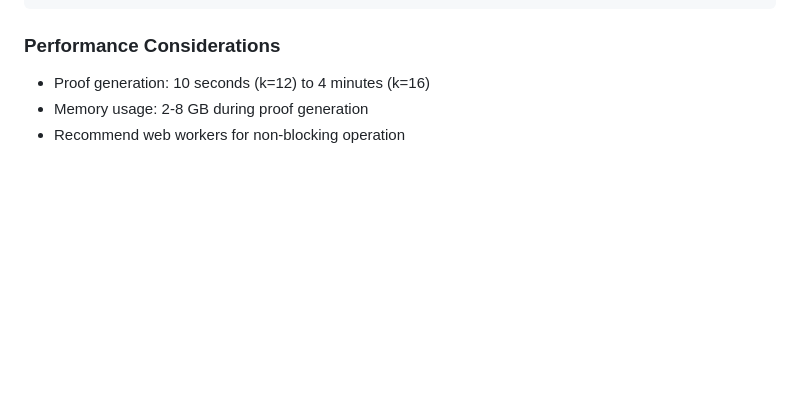
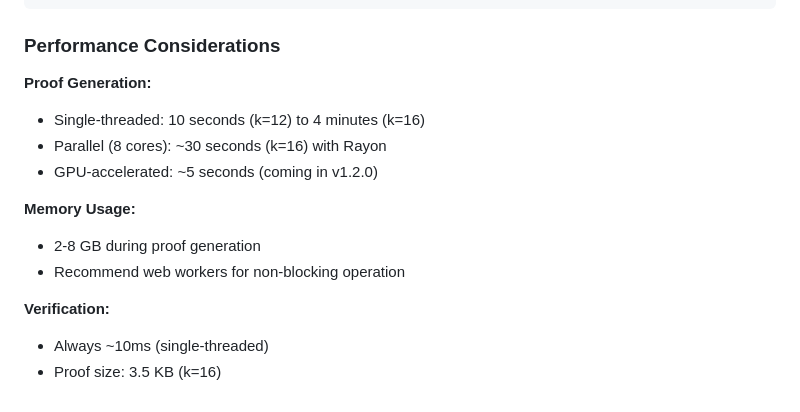
Before and after one commit to Deadends/legion, a Markdown page: docs/API_REFERENCE.md, the part around the change. Rendered like a GitHub page; blank space fills up the shorter version.

```diff
--- a/docs/API_REFERENCE.md
+++ b/docs/API_REFERENCE.md
@@ -361,6 +361,15 @@ const proof = generate_proof(credentials, merkle_path, challenge);
 
 ### Performance Considerations
 
-- Proof generation: 10 seconds (k=12) to 4 minutes (k=16)
-- Memory usage: 2-8 GB during proof generation
+**Proof Generation:**
+- Single-threaded: 10 seconds (k=12) to 4 minutes (k=16)
+- Parallel (8 cores): ~30 seconds (k=16) with Rayon
+- GPU-accelerated: ~5 seconds (coming in v1.2.0)
+
+**Memory Usage:**
+- 2-8 GB during proof generation
 - Recommend web workers for non-blocking operation
+
+**Verification:**
+- Always ~10ms (single-threaded)
+- Proof size: 3.5 KB (k=16)
```
Also changed, not shown: docs/WHITEPAPER.md (+50 -0 lines).
